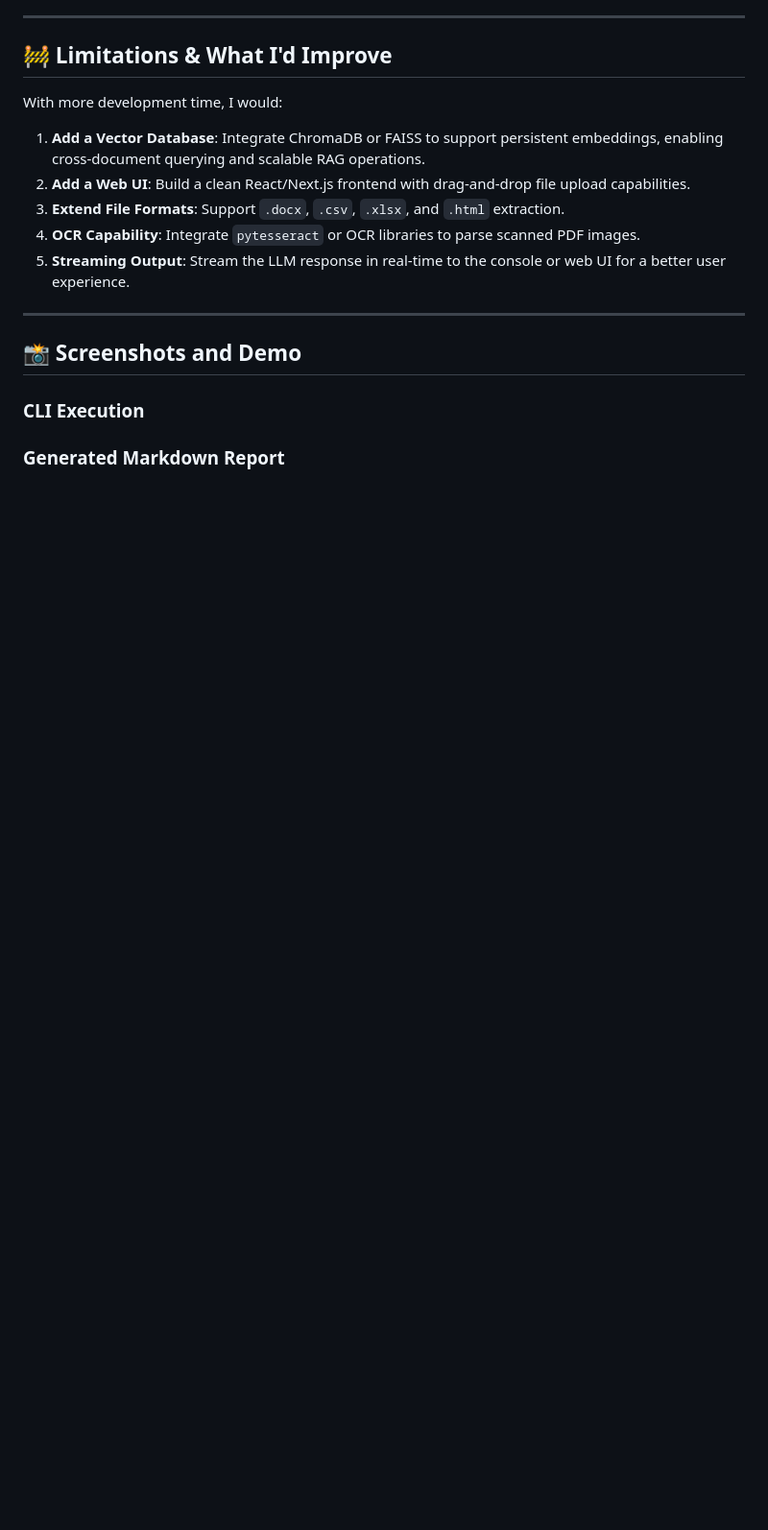
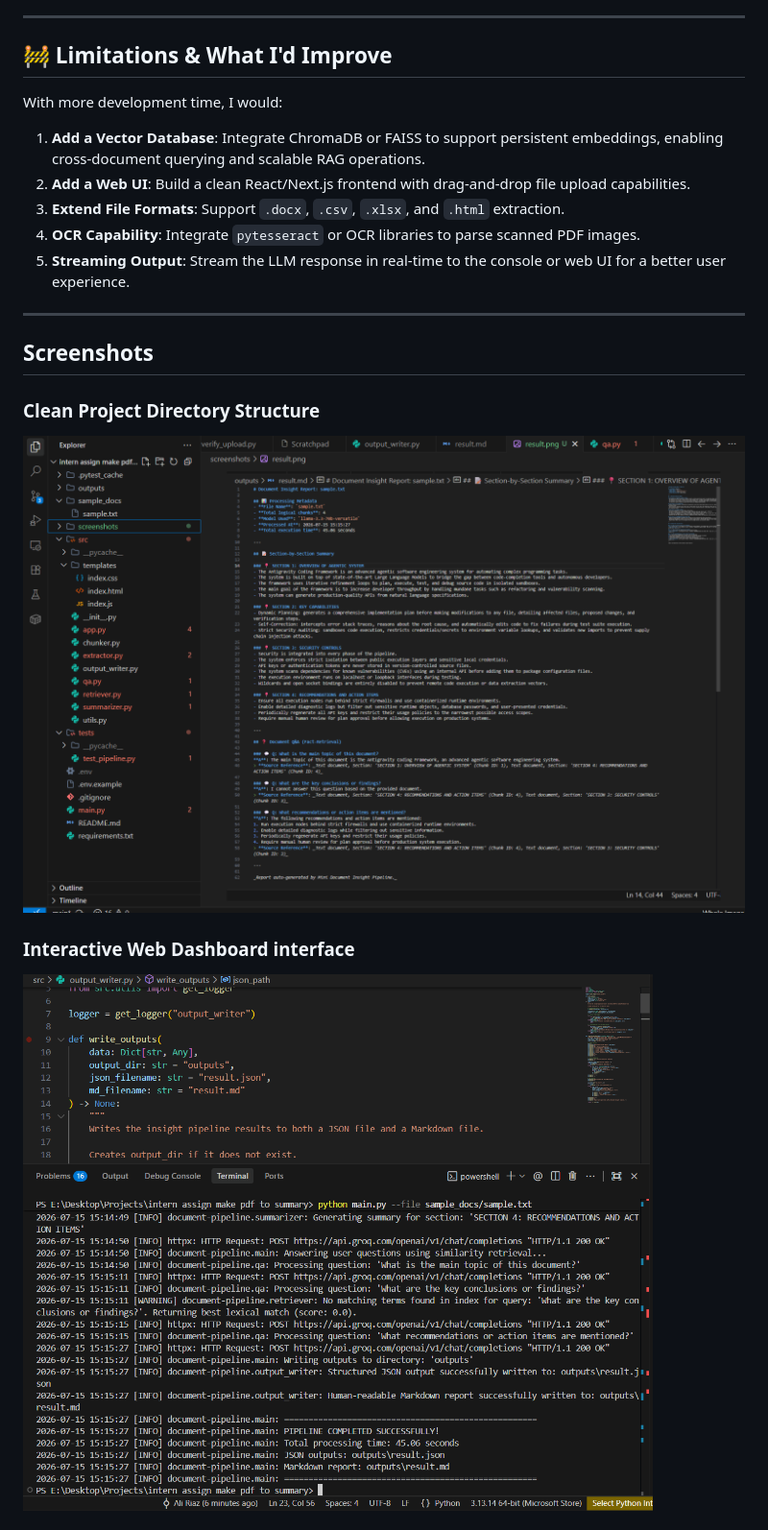
Before and after one commit to aliriaz9642-prog/fluid-rag-document-analyzer, a Markdown page: README.md, the part around one of its changes. Shown at 96% size. Rendered like a GitHub page; pictures changed too: screenshots/Screenshot 2026-07-15 151628.png (added), screenshots/folder.png (added); blank space fills up the shorter version.

Commit message:
Add screenshots and demo video link to README

```diff
--- a/README.md
+++ b/README.md
@@ -187,11 +187,11 @@ With more development time, I would:
 
 ---
 
-## 📸 Screenshots and Demo
+## Screenshots
 
-### CLI Execution
-<!-- TODO: Add CLI screenshot here -->
+### Clean Project Directory Structure
+![Project Structure](screenshots/folder.png)
 
-### Generated Markdown Report
-<!-- TODO: Add Markdown output screenshot here -->
+### Interactive Web Dashboard interface
+![Web Dashboard](screenshots/Screenshot%202026-07-15%20151628.png)
 
```
Also changed, not shown: other parts of README.md (+6 -2 lines), screenshots/result.png (added), 1 other file.
